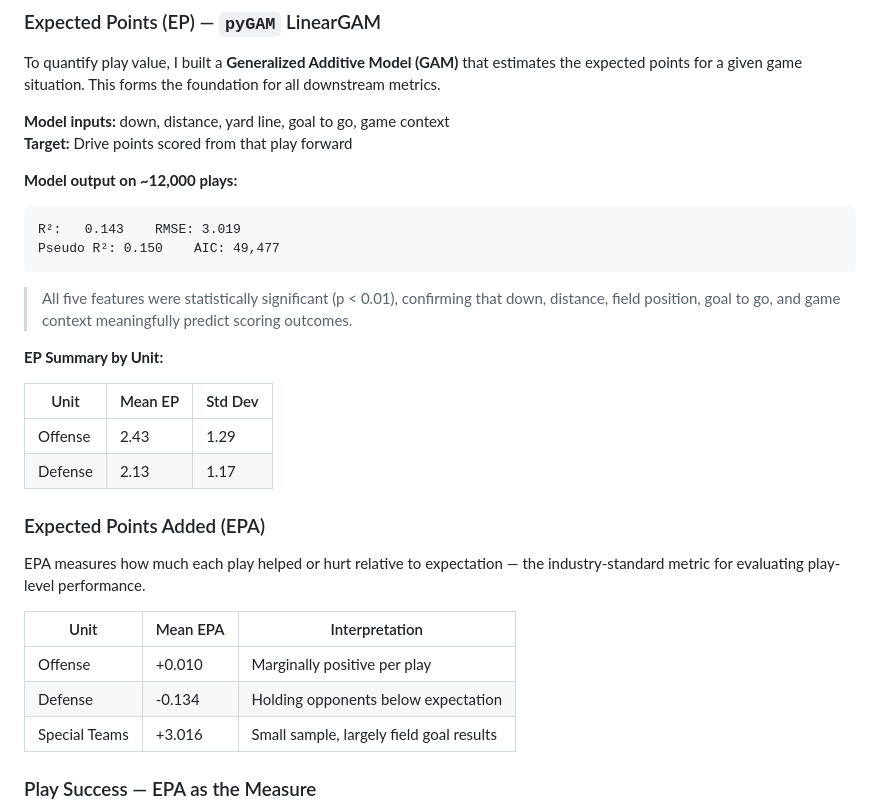
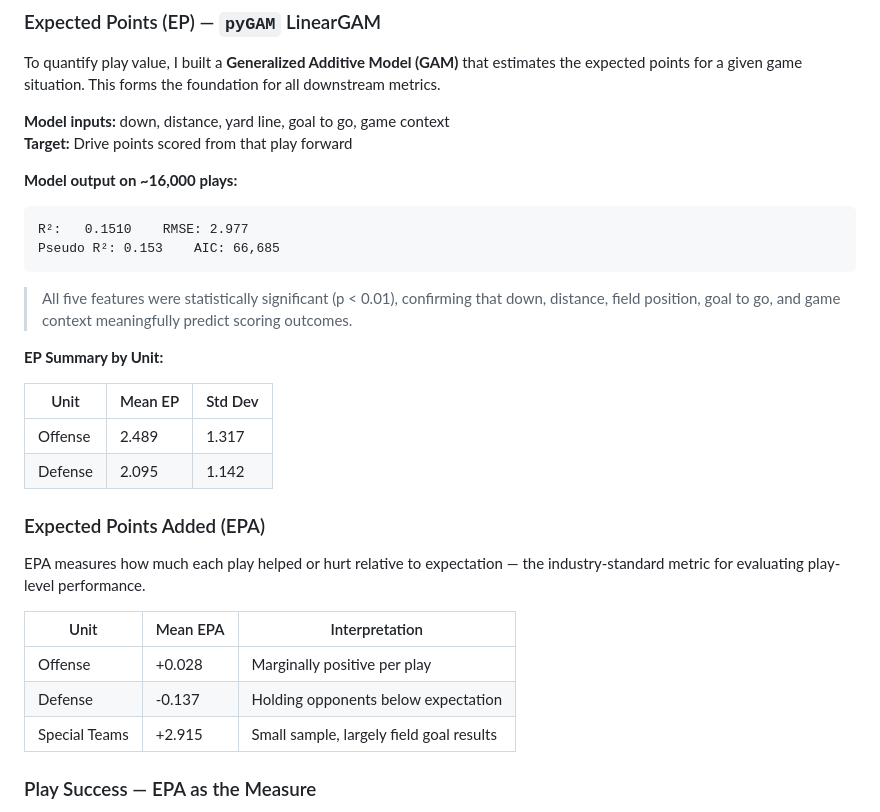
Before and after one commit to sebastian-trevino/Trinity-Football-Analytics, a Markdown page: README.md, the part around the change. GitHub-like rendering.

Commit message:
Update README.md
Finished README for foreseeable future

````diff
--- a/README.md
+++ b/README.md
@@ -48,11 +48,11 @@ To quantify play value, I built a **Generalized Additive Model (GAM)** that esti
 **Model inputs:** down, distance, yard line, goal to go, game context
 **Target:** Drive points scored from that play forward
 
-**Model output on ~12,000 plays:**
+**Model output on ~16,000 plays:**
 
 ```
-R²:   0.143    RMSE: 3.019
-Pseudo R²: 0.150    AIC: 49,477
+R²:   0.1510    RMSE: 2.977
+Pseudo R²: 0.153    AIC: 66,685
 ```
 
 > All five features were statistically significant (p < 0.01), confirming that down, distance, field position, goal to go, and game context meaningfully predict scoring outcomes.
@@ -61,8 +61,8 @@ Pseudo R²: 0.150    AIC: 49,477
 
 | Unit | Mean EP | Std Dev |
 |---|---|---|
-| Offense | 2.43 | 1.29 |
-| Defense | 2.13 | 1.17 |
+| Offense | 2.489 | 1.317 |
+| Defense | 2.095 | 1.142 |
 
 ### Expected Points Added (EPA)
 
@@ -70,9 +70,9 @@ EPA measures how much each play helped or hurt relative to expectation — the i
 
 | Unit | Mean EPA | Interpretation |
 |---|---|---|
-| Offense | +0.010 | Marginally positive per play |
-| Defense | -0.134 | Holding opponents below expectation |
-| Special Teams | +3.016 | Small sample, largely field goal results |
+| Offense | +0.028 | Marginally positive per play |
+| Defense | -0.137 | Holding opponents below expectation |
+| Special Teams | +2.915 | Small sample, largely field goal results |
 
 ### Play Success — EPA as the Measure
 Rather than building a separate classifier, play success is defined directly through the EP/EPA framework. A play with positive EPA means it outperformed the expected points for that situation — that's a successful play. This approach grounds the definition of success in context: a 3-yard gain on 3rd-and-2 is successful; the same gain on 3rd-and-10 is not.
````
